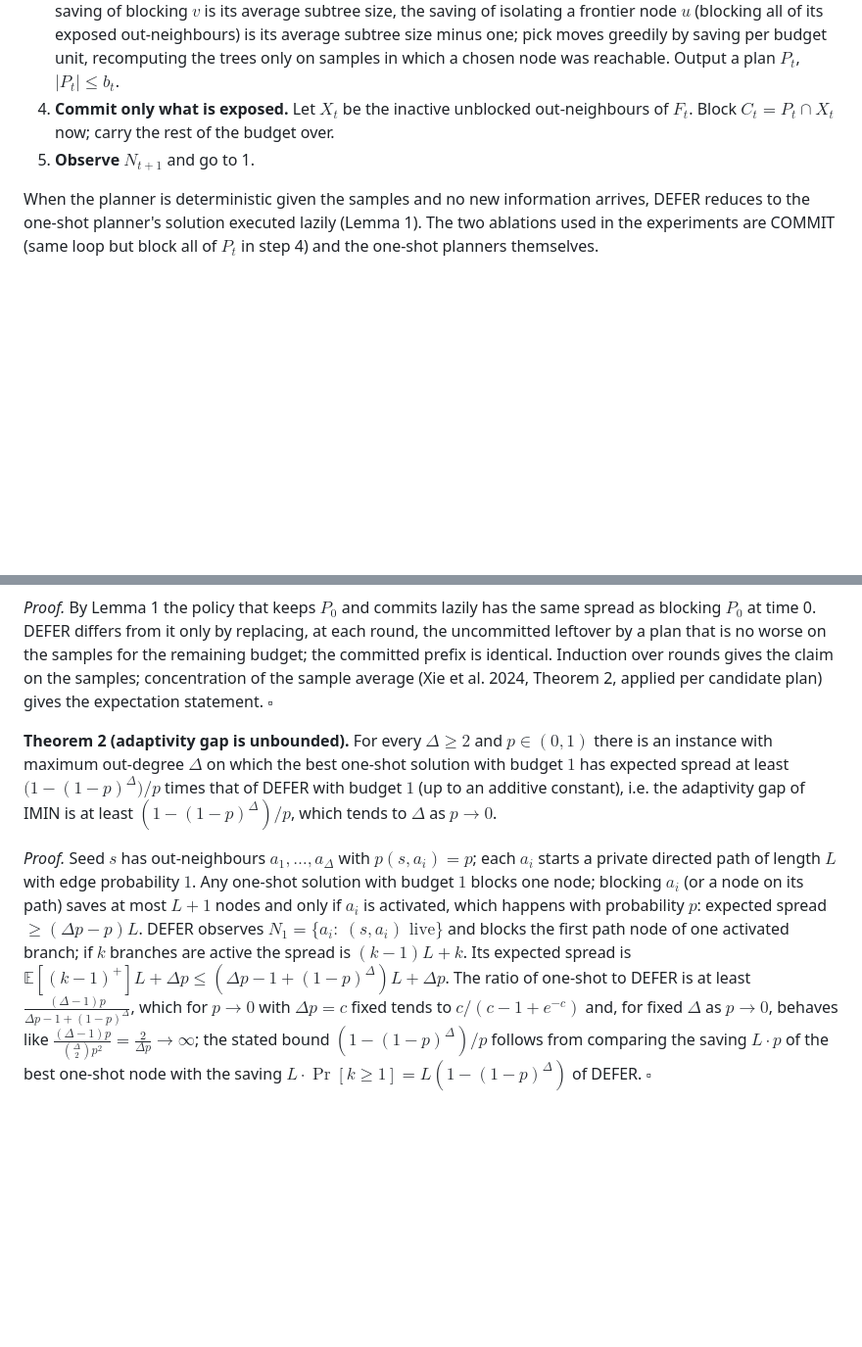
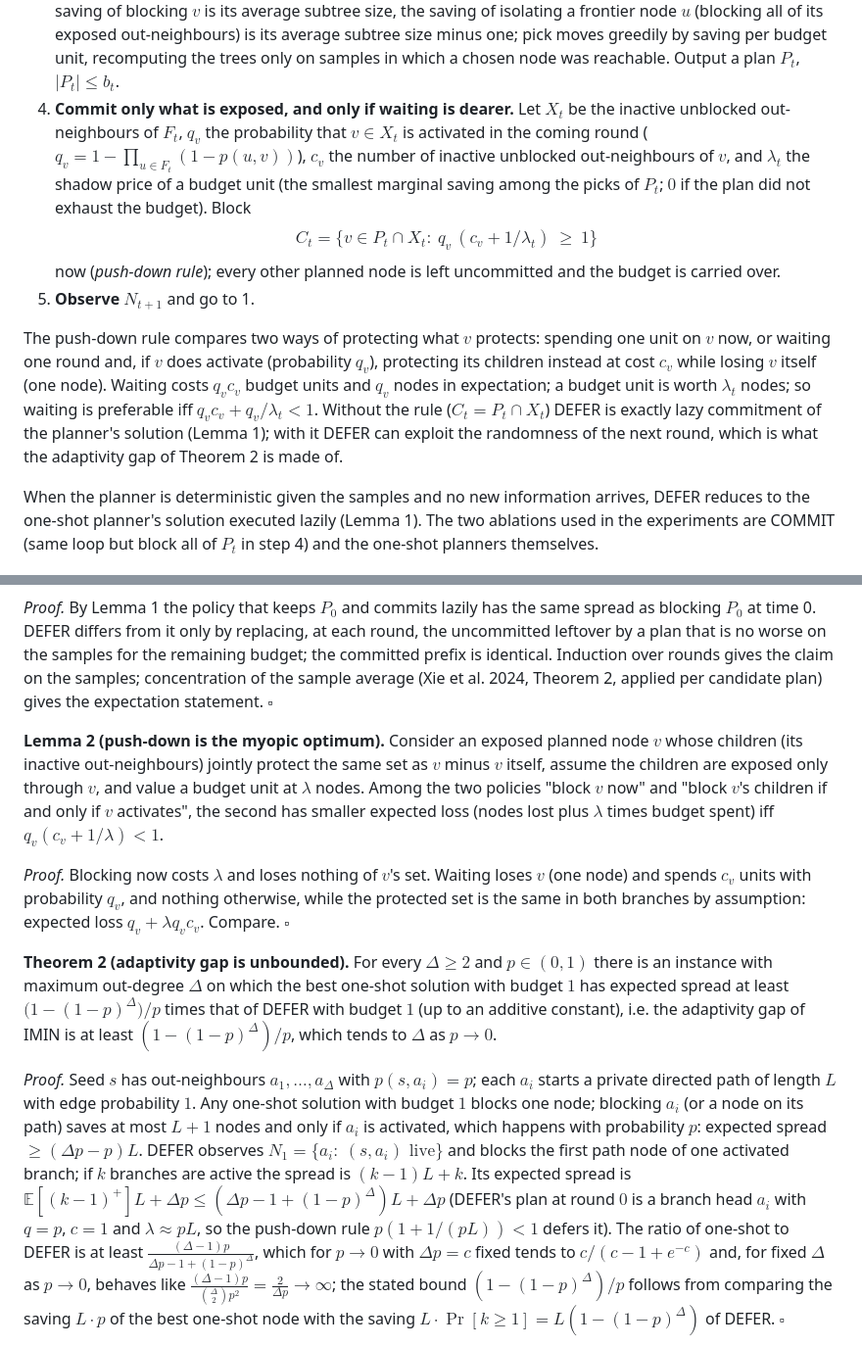
Before and after one commit to vinhqdang/trace_e, a Markdown page: docs/DEFER.md, 2 parts joined by grey strips. Shown at 98% size. Drawn GitHub-style; blank space fills up the shorter version.

Commit message:
Specify the push-down commitment rule and its myopic optimality

```diff
--- a/docs/DEFER.md
+++ b/docs/DEFER.md
@@ -45,10 +45,27 @@ For each round $t=0,1,2,\dots$ while the cascade is alive and budget remains:
    greedily by saving per budget unit, recomputing the trees only on
    samples in which a chosen node was reachable. Output a plan
    $P_t$, $|P_t|\le b_t$.
-4. **Commit only what is exposed.** Let $X_t$ be the inactive unblocked
-   out-neighbours of $F_t$. Block $C_t=P_t\cap X_t$ now; carry the rest of
-   the budget over.
+4. **Commit only what is exposed, and only if waiting is dearer.** Let
+   $X_t$ be the inactive unblocked out-neighbours of $F_t$, $q_v$ the
+   probability that $v\in X_t$ is activated in the coming round
+   ($q_v=1-\prod_{u\in F_t}(1-p(u,v))$), $c_v$ the number of inactive
+   unblocked out-neighbours of $v$, and $\lambda_t$ the shadow price of a
+   budget unit (the smallest marginal saving among the picks of $P_t$; $0$
+   if the plan did not exhaust the budget). Block
+   $$C_t=\{v\in P_t\cap X_t:\ q_v\,(c_v+1/\lambda_t)\ \ge\ 1\}$$
+   now (*push-down rule*); every other planned node is left uncommitted and
+   the budget is carried over.
 5. **Observe** $N_{t+1}$ and go to 1.
+
+The push-down rule compares two ways of protecting what $v$ protects:
+spending one unit on $v$ now, or waiting one round and, if $v$ does
+activate (probability $q_v$), protecting its children instead at cost
+$c_v$ while losing $v$ itself (one node). Waiting costs $q_v c_v$ budget
+units and $q_v$ nodes in expectation; a budget unit is worth $\lambda_t$
+nodes; so waiting is preferable iff $q_v c_v+q_v/\lambda_t<1$. Without the
+rule ($C_t=P_t\cap X_t$) DEFER is exactly lazy commitment of the planner's
+solution (Lemma 1); with it DEFER can exploit the randomness of the next
+round, which is what the adaptivity gap of Theorem 2 is made of.
 
 When the planner is deterministic given the samples and no new information
 arrives, DEFER reduces to the one-shot planner's solution executed lazily
@@ -87,6 +104,19 @@ Induction over rounds gives the claim on the samples; concentration of the
 sample average (Xie et al. 2024, Theorem 2, applied per candidate plan) gives
 the expectation statement. $\square$
 
+**Lemma 2 (push-down is the myopic optimum).** Consider an exposed planned
+node $v$ whose children (its inactive out-neighbours) jointly protect the
+same set as $v$ minus $v$ itself, assume the children are exposed only
+through $v$, and value a budget unit at $\lambda$ nodes. Among the two
+policies "block $v$ now" and "block $v$'s children if and only if $v$
+activates", the second has smaller expected loss (nodes lost plus
+$\lambda$ times budget spent) iff $q_v(c_v+1/\lambda)<1$.
+
+*Proof.* Blocking now costs $\lambda$ and loses nothing of $v$'s set.
+Waiting loses $v$ (one node) and spends $c_v$ units with probability $q_v$,
+and nothing otherwise, while the protected set is the same in both branches
+by assumption: expected loss $q_v+\lambda q_vc_v$. Compare. $\square$
+
 **Theorem 2 (adaptivity gap is unbounded).** For every $\Delta\ge2$ and
 $p\in(0,1)$ there is an instance with maximum out-degree $\Delta$ on which
 the best one-shot solution with budget $1$ has expected spread at least
@@ -102,7 +132,9 @@ $a_i$ is activated, which happens with probability $p$: expected spread
 $\ge(\Delta p-p)L$. DEFER observes $N_1=\{a_i:\ (s,a_i)\text{ live}\}$ and
 blocks the first path node of one activated branch; if $k$ branches are
 active the spread is $(k-1)L+k$. Its expected spread is
-$\mathbb E[(k-1)^+]L+\Delta p\le(\Delta p-1+(1-p)^\Delta)L+\Delta p$. The
+$\mathbb E[(k-1)^+]L+\Delta p\le(\Delta p-1+(1-p)^\Delta)L+\Delta p$
+(DEFER's plan at round $0$ is a branch head $a_i$ with $q=p$, $c=1$ and
+$\lambda\approx pL$, so the push-down rule $p(1+1/(pL))<1$ defers it). The
 ratio of one-shot to DEFER is at least
 $\frac{(\Delta-1)p}{\Delta p-1+(1-p)^\Delta}$, which for $p\to0$ with
 $\Delta p=c$ fixed tends to $c/(c-1+e^{-c})$ and, for fixed $\Delta$ as
```
